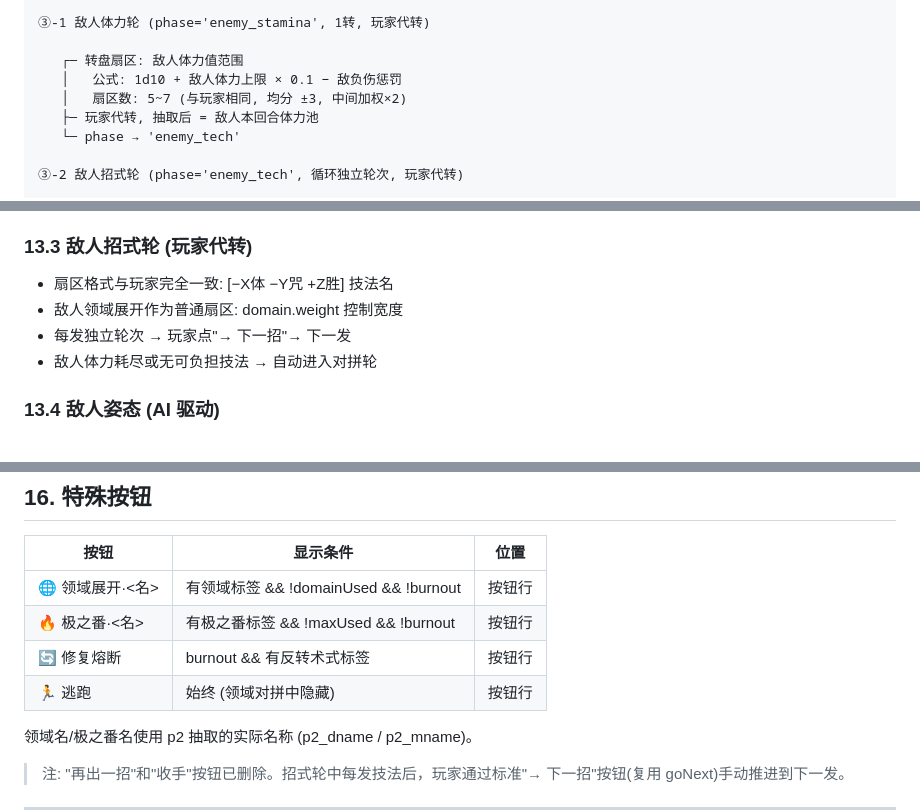
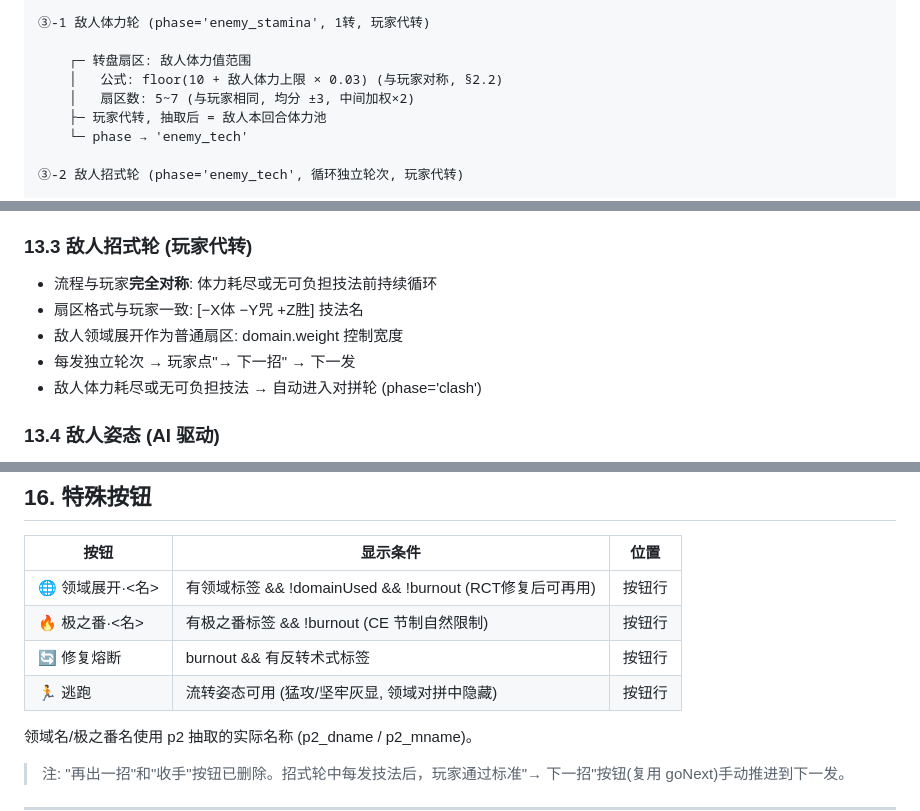
Before and after one commit to qqqc/jjk-roulette, a Markdown page: BATTLE-DESIGN.md, 3 parts joined by grey strips. GitHub-like rendering.

```diff
--- a/BATTLE-DESIGN.md
+++ b/BATTLE-DESIGN.md
@@ -93,11 +93,11 @@
 
 ③-1 敌人体力轮 (phase='enemy_stamina', 1转, 玩家代转)
 
-   ┌─ 转盘扇区: 敌人体力值范围
-   │   公式: 1d10 + 敌人体力上限 × 0.1 − 敌负伤惩罚
-   │   扇区数: 5~7 (与玩家相同, 均分 ±3, 中间加权×2)
-   ├─ 玩家代转, 抽取后 = 敌人本回合体力池
-   └─ phase → 'enemy_tech'
+    ┌─ 转盘扇区: 敌人体力值范围
+    │   公式: floor(10 + 敌人体力上限 × 0.03) (与玩家对称, §2.2)
+    │   扇区数: 5~7 (与玩家相同, 均分 ±3, 中间加权×2)
+    ├─ 玩家代转, 抽取后 = 敌人本回合体力池
+    └─ phase → 'enemy_tech'
 
 ③-2 敌人招式轮 (phase='enemy_tech', 循环独立轮次, 玩家代转)
 
@@ -1039,10 +1039,12 @@ state.combat = {
 - 敌人黑闪: 同玩家触发率 (§2.11), 基于敌人 dim.天赋/dim.运势
 
 ### 13.3 敌人招式轮 (玩家代转)
-- 扇区格式与玩家完全一致: [−X体 −Y咒 +Z胜] 技法名
+
+- 流程与玩家**完全对称**: 体力耗尽或无可负担技法前持续循环
+- 扇区格式与玩家一致: [−X体 −Y咒 +Z胜] 技法名
 - 敌人领域展开作为普通扇区: domain.weight 控制宽度
-- 每发独立轮次 → 玩家点"→ 下一招"→ 下一发
-- 敌人体力耗尽或无可负担技法 → 自动进入对拼轮
+- 每发独立轮次 → 玩家点"→ 下一招" → 下一发
+- 敌人体力耗尽或无可负担技法 → 自动进入对拼轮 (phase='clash')
 
 ### 13.4 敌人姿态 (AI 驱动)
 - 由 ENEMY_TEMPLATES.stanceAI 定义 (§7)
@@ -1088,10 +1090,10 @@ state.combat = {
 
 | 按钮 | 显示条件 | 位置 |
 |------|---------|------|
-| 🌐 领域展开·\<名\> | 有领域标签 && !domainUsed && !burnout | 按钮行 |
-| 🔥 极之番·\<名\> | 有极之番标签 && !maxUsed && !burnout | 按钮行 |
+| 🌐 领域展开·\<名\> | 有领域标签 && !domainUsed && !burnout (RCT修复后可再用) | 按钮行 |
+| 🔥 极之番·\<名\> | 有极之番标签 && !burnout (CE 节制自然限制) | 按钮行 |
 | 🔄 修复熔断 | burnout && 有反转术式标签 | 按钮行 |
-| 🏃 逃跑 | 始终 (领域对拼中隐藏) | 按钮行 |
+| 🏃 逃跑 | 流转姿态可用 (猛攻/坚牢灰显, 领域对拼中隐藏) | 按钮行 |
 
 领域名/极之番名使用 p2 抽取的实际名称 (p2_dname / p2_mname)。
 
```
Also changed, not shown: other parts of BATTLE-DESIGN.md (+21 -42 lines).
